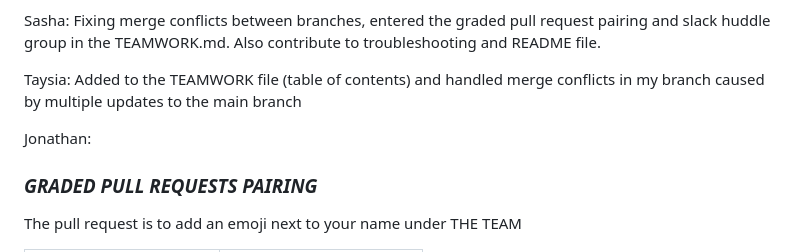
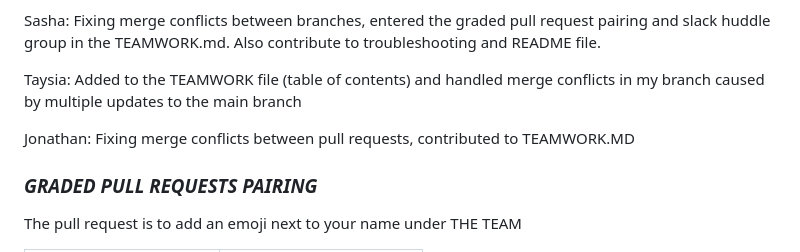
Before and after one commit to stat545ubc-2025/collaborative-project-group-1, a Markdown page: TEAMWORK.md, the part around the change. Drawn GitHub-style.

Commit message:
Revise TEAMWORK.md with member updates
Updated contributions for team members and fixed merge conflicts.

```diff
--- a/TEAMWORK.md
+++ b/TEAMWORK.md
@@ -36,7 +36,7 @@ Sasha: Fixing merge conflicts between branches, entered the graded pull request
 
 Taysia: Added to the TEAMWORK file (table of contents) and handled merge conflicts in my branch caused by multiple updates to the main branch
 
-Jonathan:
+Jonathan: Fixing merge conflicts between pull requests, contributed to TEAMWORK.MD
 
 ### _GRADED PULL REQUESTS PAIRING_ ###
 The pull request is to add an emoji next to your name under THE TEAM
```
